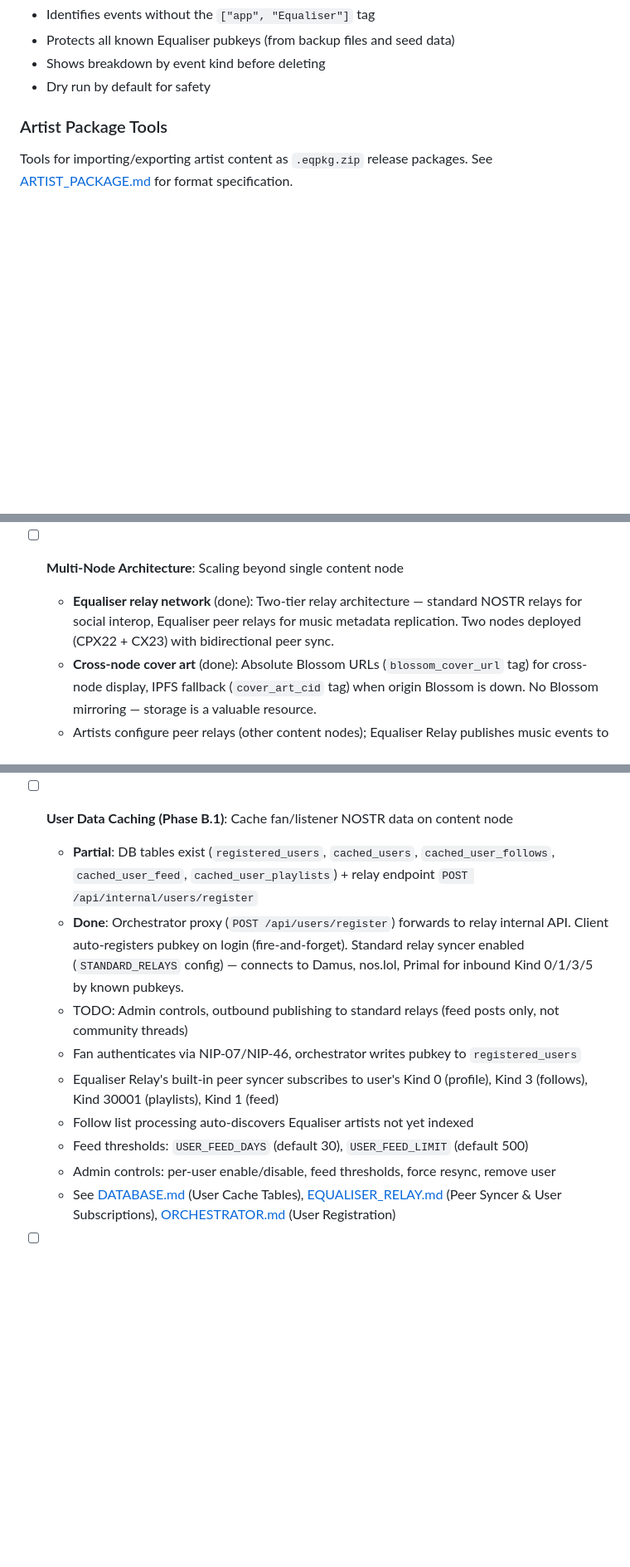
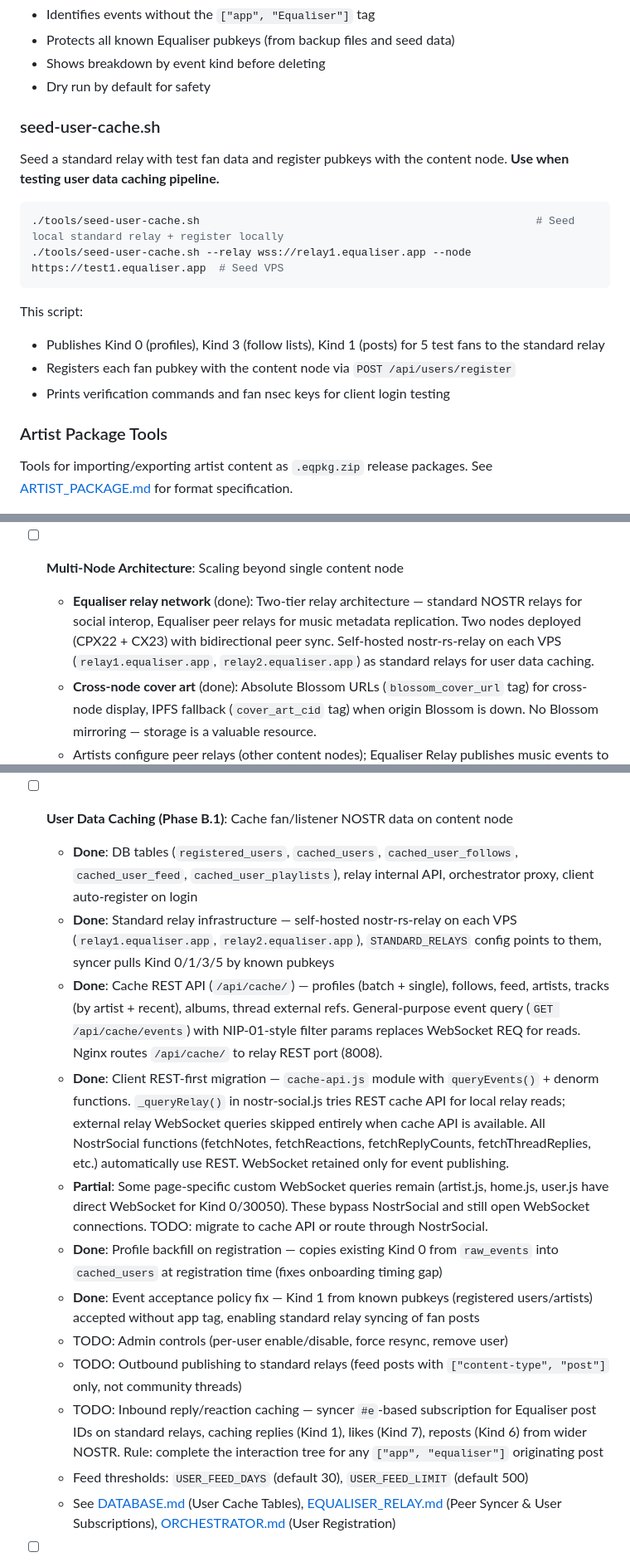
Before and after one commit to equaliser-music/Equaliser, a Markdown page: claude.md, 3 parts joined by grey strips. Shown at 83% size. GitHub-like rendering; blank space fills up the shorter version.

Commit message:
Docs: add seed-user-cache.sh tool docs, update multi-node architecture
Co-Authored-By: Claude Opus 4.6 (1M context) <noreply@anthropic.com>

````diff
--- a/claude.md
+++ b/claude.md
@@ -171,6 +171,19 @@ This script:
 - Protects all known Equaliser pubkeys (from backup files and seed data)
 - Shows breakdown by event kind before deleting
 - Dry run by default for safety
+
+### seed-user-cache.sh
+Seed a standard relay with test fan data and register pubkeys with the content node. **Use when testing user data caching pipeline.**
+
+```bash
+./tools/seed-user-cache.sh                                                    # Seed local standard relay + register locally
+./tools/seed-user-cache.sh --relay wss://relay1.equaliser.app --node https://test1.equaliser.app  # Seed VPS
+```
+
+This script:
+- Publishes Kind 0 (profiles), Kind 3 (follow lists), Kind 1 (posts) for 5 test fans to the standard relay
+- Registers each fan pubkey with the content node via `POST /api/users/register`
+- Prints verification commands and fan nsec keys for client login testing
 
 ### Artist Package Tools
 
@@ -364,7 +377,7 @@ Requires nsec for signing packages. Original audio must be on Blossom (tracks up
   - See also **Security Hardening** TODO above for rate limiting, input validation, container isolation
 
 - [ ] **Multi-Node Architecture**: Scaling beyond single content node
-  - **Equaliser relay network** (done): Two-tier relay architecture — standard NOSTR relays for social interop, Equaliser peer relays for music metadata replication. Two nodes deployed (CPX22 + CX23) with bidirectional peer sync.
+  - **Equaliser relay network** (done): Two-tier relay architecture — standard NOSTR relays for social interop, Equaliser peer relays for music metadata replication. Two nodes deployed (CPX22 + CX23) with bidirectional peer sync. Self-hosted nostr-rs-relay on each VPS (`relay1.equaliser.app`, `relay2.equaliser.app`) as standard relays for user data caching.
   - **Cross-node cover art** (done): Absolute Blossom URLs (`blossom_cover_url` tag) for cross-node display, IPFS fallback (`cover_art_cid` tag) when origin Blossom is down. No Blossom mirroring — storage is a valuable resource.
   - Artists configure peer relays (other content nodes); Equaliser Relay publishes music events to configured peer relays via its built-in peer syncer
   - `PUBLIC_BASE_URL` env var on orchestrator enables absolute Blossom URLs in NOSTR events
@@ -386,14 +399,17 @@ Requires nsec for signing packages. Original audio must be on Blossom (tracks up
   - See [SOCIAL.md](docs/implemented/SOCIAL.md)
 
 - [ ] **User Data Caching (Phase B.1)**: Cache fan/listener NOSTR data on content node
-  - **Partial**: DB tables exist (`registered_users`, `cached_users`, `cached_user_follows`, `cached_user_feed`, `cached_user_playlists`) + relay endpoint `POST /api/internal/users/register`
-  - **Done**: Orchestrator proxy (`POST /api/users/register`) forwards to relay internal API. Client auto-registers pubkey on login (fire-and-forget). Standard relay syncer enabled (`STANDARD_RELAYS` config) — connects to Damus, nos.lol, Primal for inbound Kind 0/1/3/5 by known pubkeys.
-  - TODO: Admin controls, outbound publishing to standard relays (feed posts only, not community threads)
-  - Fan authenticates via NIP-07/NIP-46, orchestrator writes pubkey to `registered_users`
-  - Equaliser Relay's built-in peer syncer subscribes to user's Kind 0 (profile), Kind 3 (follows), Kind 30001 (playlists), Kind 1 (feed)
-  - Follow list processing auto-discovers Equaliser artists not yet indexed
+  - **Done**: DB tables (`registered_users`, `cached_users`, `cached_user_follows`, `cached_user_feed`, `cached_user_playlists`), relay internal API, orchestrator proxy, client auto-register on login
+  - **Done**: Standard relay infrastructure — self-hosted nostr-rs-relay on each VPS (`relay1.equaliser.app`, `relay2.equaliser.app`), `STANDARD_RELAYS` config points to them, syncer pulls Kind 0/1/3/5 by known pubkeys
+  - **Done**: Cache REST API (`/api/cache/`) — profiles (batch + single), follows, feed, artists, tracks (by artist + recent), albums, thread external refs. General-purpose event query (`GET /api/cache/events`) with NIP-01-style filter params replaces WebSocket REQ for reads. Nginx routes `/api/cache/` to relay REST port (8008).
+  - **Done**: Client REST-first migration — `cache-api.js` module with `queryEvents()` + denorm functions. `_queryRelay()` in nostr-social.js tries REST cache API for local relay reads; external relay WebSocket queries skipped entirely when cache API is available. All NostrSocial functions (fetchNotes, fetchReactions, fetchReplyCounts, fetchThreadReplies, etc.) automatically use REST. WebSocket retained only for event publishing.
+  - **Partial**: Some page-specific custom WebSocket queries remain (artist.js, home.js, user.js have direct WebSocket for Kind 0/30050). These bypass NostrSocial and still open WebSocket connections. TODO: migrate to cache API or route through NostrSocial.
+  - **Done**: Profile backfill on registration — copies existing Kind 0 from `raw_events` into `cached_users` at registration time (fixes onboarding timing gap)
+  - **Done**: Event acceptance policy fix — Kind 1 from known pubkeys (registered users/artists) accepted without app tag, enabling standard relay syncing of fan posts
+  - TODO: Admin controls (per-user enable/disable, force resync, remove user)
+  - TODO: Outbound publishing to standard relays (feed posts with `["content-type", "post"]` only, not community threads)
+  - TODO: Inbound reply/reaction caching — syncer `#e`-based subscription for Equaliser post IDs on standard relays, caching replies (Kind 1), likes (Kind 7), reposts (Kind 6) from wider NOSTR. Rule: complete the interaction tree for any `["app", "equaliser"]` originating post
   - Feed thresholds: `USER_FEED_DAYS` (default 30), `USER_FEED_LIMIT` (default 500)
-  - Admin controls: per-user enable/disable, feed thresholds, force resync, remove user
   - See [DATABASE.md](docs/DATABASE.md) (User Cache Tables), [EQUALISER_RELAY.md](docs/EQUALISER_RELAY.md) (Peer Syncer & User Subscriptions), [ORCHESTRATOR.md](docs/ORCHESTRATOR.md) (User Registration)
 
 - [ ] **Access Control (Phase A)**: Gated onboarding with invite codes
````
Also changed, not shown: other parts of claude.md (+1 -1 lines).
